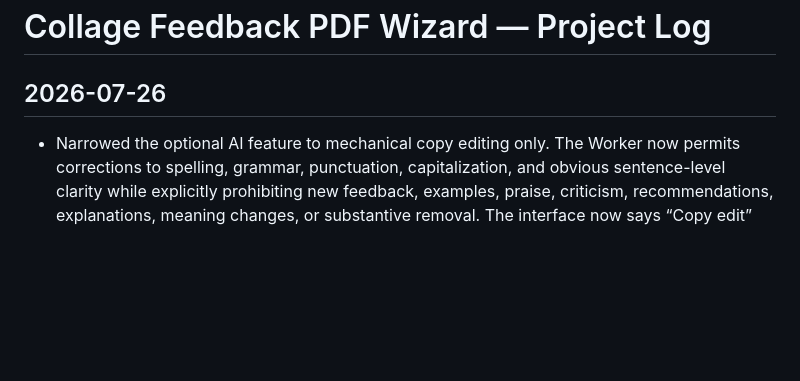
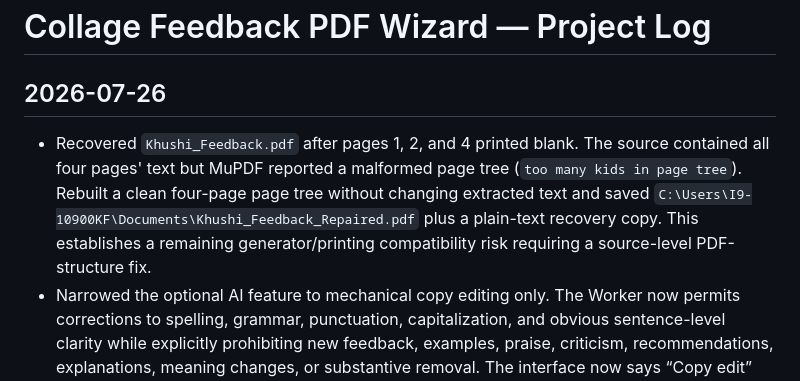
Before and after one commit to guysmileysells/collage-feedback-pdf-wizard, a Markdown page: PROJECT_LOG.md, the part around the change. Rendered like a GitHub page; blank space fills up the shorter version.

```diff
--- a/PROJECT_LOG.md
+++ b/PROJECT_LOG.md
@@ -1,6 +1,7 @@
 # Collage Feedback PDF Wizard — Project Log
 
 ## 2026-07-26
+- Recovered `Khushi_Feedback.pdf` after pages 1, 2, and 4 printed blank. The source contained all four pages' text but MuPDF reported a malformed page tree (`too many kids in page tree`). Rebuilt a clean four-page page tree without changing extracted text and saved `C:\Users\I9-10900KF\Documents\Khushi_Feedback_Repaired.pdf` plus a plain-text recovery copy. This establishes a remaining generator/printing compatibility risk requiring a source-level PDF-structure fix.
 - Narrowed the optional AI feature to mechanical copy editing only. The Worker now permits corrections to spelling, grammar, punctuation, capitalization, and obvious sentence-level clarity while explicitly prohibiting new feedback, examples, praise, criticism, recommendations, explanations, meaning changes, or substantive removal. The interface now says “Copy edit” and explains this limitation before use.
 - Added an optional “Tell the copy editor what to preserve or avoid” field that persists while the current form is open and is sent only with the selected comment. Added server-side scope checks that refuse to show copy edits which expand substantially, change paragraph count, alter the number of questions, or produce disproportionate word-count changes. A rejected rewrite leaves the original untouched and asks the reviewer to add guidance and retry.
 - Upgraded copy editing from the 3B model to Cloudflare's catalogued `@cf/meta/llama-3.3-70b-instruct-fp8-fast` model for stronger instruction adherence, while retaining deterministic scope checks as the final safety gate.
```
Also changed, not shown: AGENT_HANDOFF.md (+7 -0 lines).
